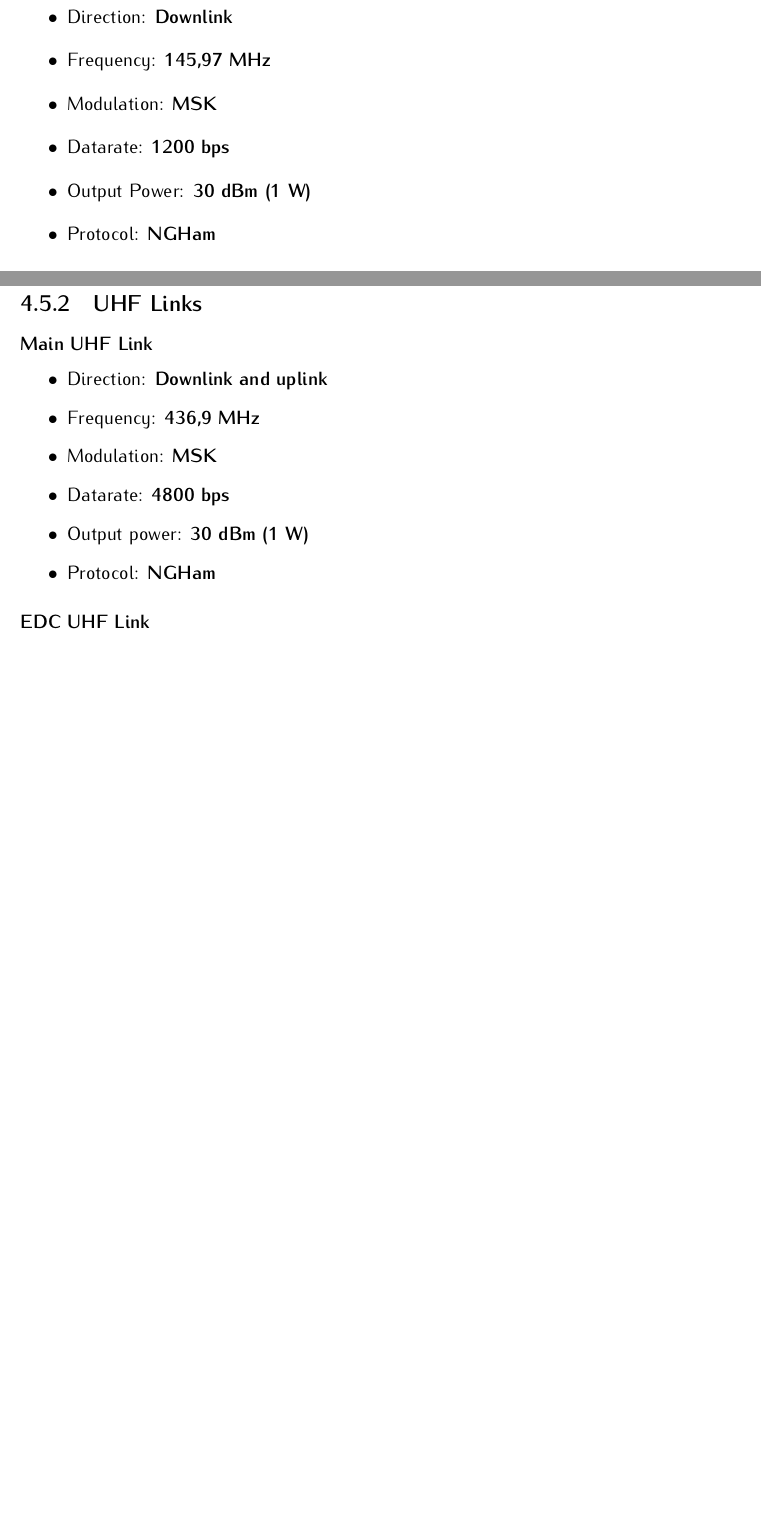
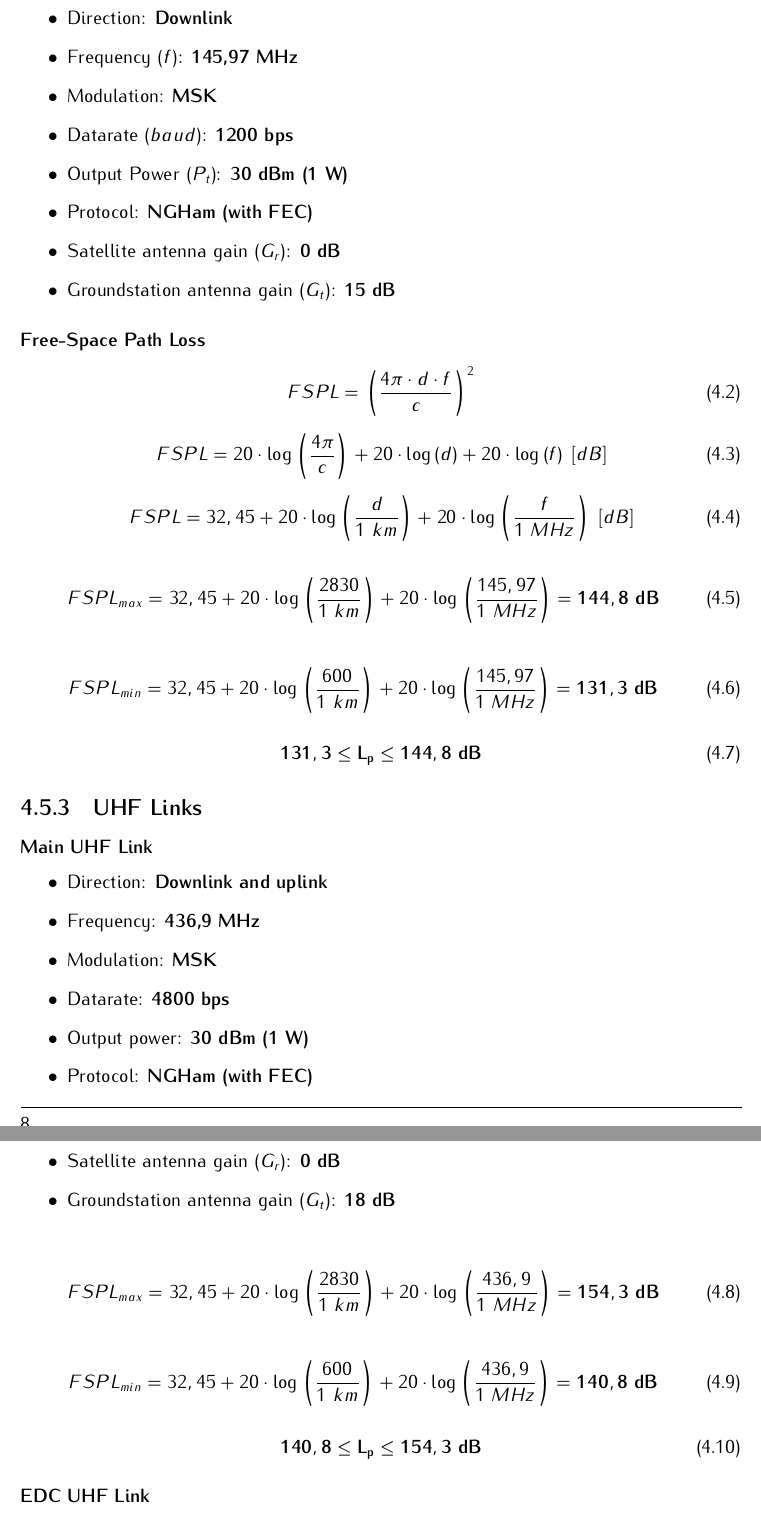
Before and after one commit to spacelab-ufsc/floripasat2-doc, a LaTeX book (main.tex, which reads chapters/overall.tex): two parts of pages 19 and 20 of 46 before the commit and two parts of pages 20 and 21 of 48 after it, joined at a grey line, cut so that both start at the same text, the shorter picture padded with empty space. Compiled offline with pdfLaTeX.

Commit message:
overall: Initial calculation of the link budget #5

```diff
--- a/chapters/overall.tex
+++ b/chapters/overall.tex
@@ -48,12 +68,40 @@
 
 \begin{itemize}
     \item Direction: \textbf{Downlink}
-    \item Frequency: \textbf{145,97 MHz}
+    \item Frequency ($f$): \textbf{145,97 MHz}
     \item Modulation: \textbf{MSK}
-    \item Datarate: \textbf{1200 bps}
-    \item Output Power: \textbf{30 dBm (1 W)}
-    \item Protocol: \textbf{NGHam}
+    \item Datarate ($baud$): \textbf{1200 bps}
+    \item Output Power ($P_{t}$): \textbf{30 dBm (1 W)}
+    \item Protocol: \textbf{NGHam (with FEC)}
+    \item Satellite antenna gain ($G_{r}$): \textbf{0 dB}
+    \item Groundstation antenna gain ($G_{t}$): \textbf{15 dB}
 \end{itemize}
+
+\subsubsection{Free-Space Path Loss}
+
+\begin{equation}
+FSPL = \left( \frac{4\pi \cdot d \cdot f}{c} \right)^{2}
+\end{equation}
+
+\begin{equation}
+    FSPL = 20\cdot \log\left(\frac{4\pi}{c}\right) + 20\cdot \log\left(d\right) + 20\cdot \log\left(f\right)\ [dB]
+\end{equation}
+
+\begin{equation}
+FSPL = 32,45 + 20\cdot \log\left(\frac{d}{1\ km}\right) + 20\cdot \log\left(\frac{f}{1\ MHz}\right)\ [dB]
+\end{equation}
+
+\begin{equation}
+FSPL_{max} = 32,45 + 20\cdot \log\left(\frac{2830}{1\ km}\right) + 20\cdot \log\left(\frac{145,97}{1\ MHz}\right) = \mathbf{144,8\ dB}
+\end{equation}
+
+\begin{equation}
+FSPL_{min} = 32,45 + 20\cdot \log\left(\frac{600}{1\ km}\right) + 20\cdot \log\left(\frac{145,97}{1\ MHz}\right) = \mathbf{131,3\ dB}
+\end{equation}
+
+\begin{equation}
+\mathbf{131,3 \leq L_{p} \leq 144,8\ dB}
+\end{equation}
 
 \subsection{UHF Links}
 
@@ -65,8 +113,22 @@
     \item Modulation: \textbf{MSK}
     \item Datarate: \textbf{4800 bps}
     \item Output power: \textbf{30 dBm (1 W)}
-    \item Protocol: \textbf{NGHam}
+    \item Protocol: \textbf{NGHam (with FEC)}
+    \item Satellite antenna gain ($G_{r}$): \textbf{0 dB}
+    \item Groundstation antenna gain ($G_{t}$): \textbf{18 dB}
 \end{itemize}
+
+\begin{equation}
+FSPL_{max} = 32,45 + 20\cdot \log\left(\frac{2830}{1\ km}\right) + 20\cdot \log\left(\frac{436,9}{1\ MHz}\right) = \mathbf{154,3\ dB}
+\end{equation}
+
+\begin{equation}
+FSPL_{min} = 32,45 + 20\cdot \log\left(\frac{600}{1\ km}\right) + 20\cdot \log\left(\frac{436,9}{1\ MHz}\right) = \mathbf{140,8\ dB}
+\end{equation}
+
+\begin{equation}
+\mathbf{140,8 \leq L_{p} \leq 154,3\ dB}
+\end{equation}
 
 \subsubsection{EDC UHF Link}
 
```
Also changed, not shown: chapters/overall.tex (22 more changed lines).
